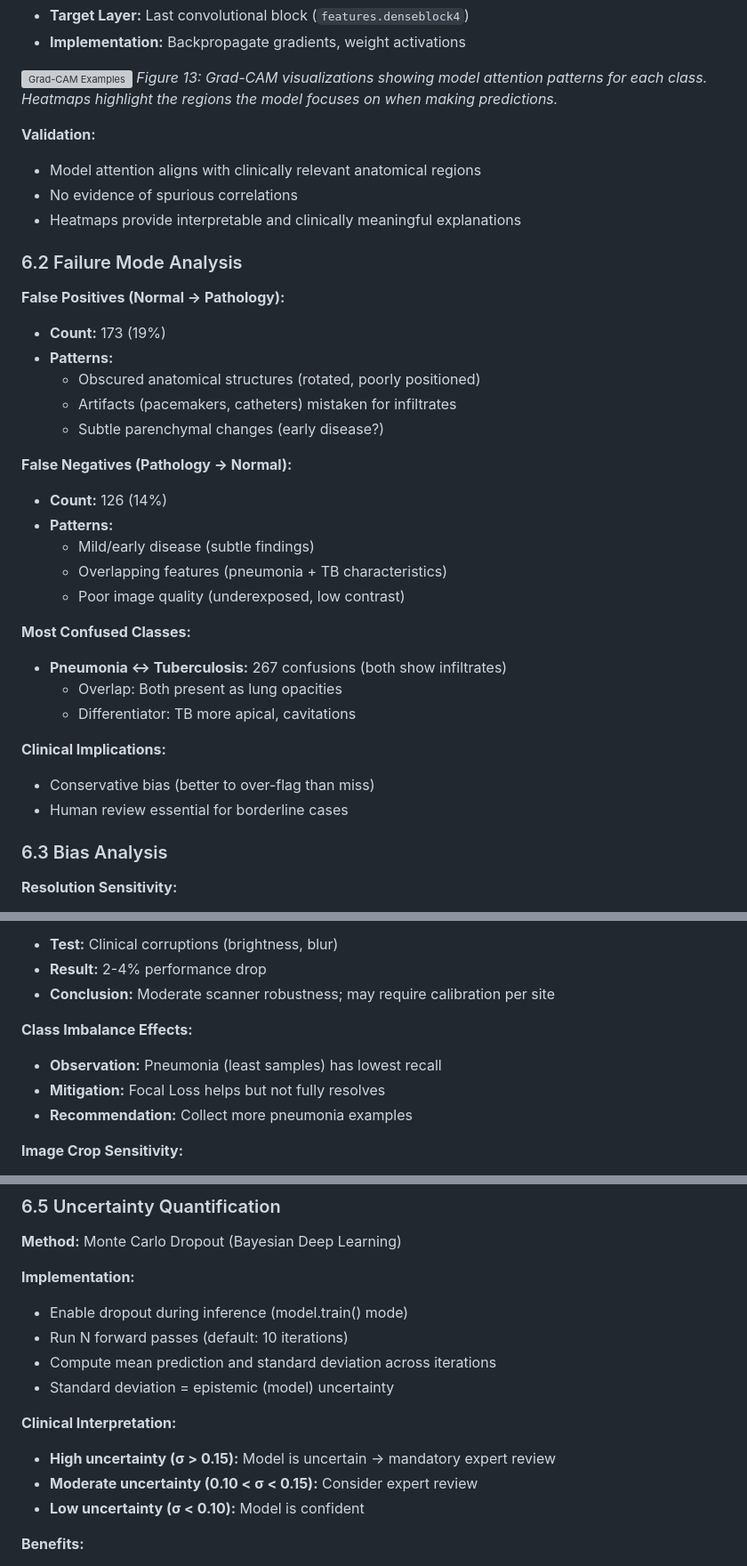
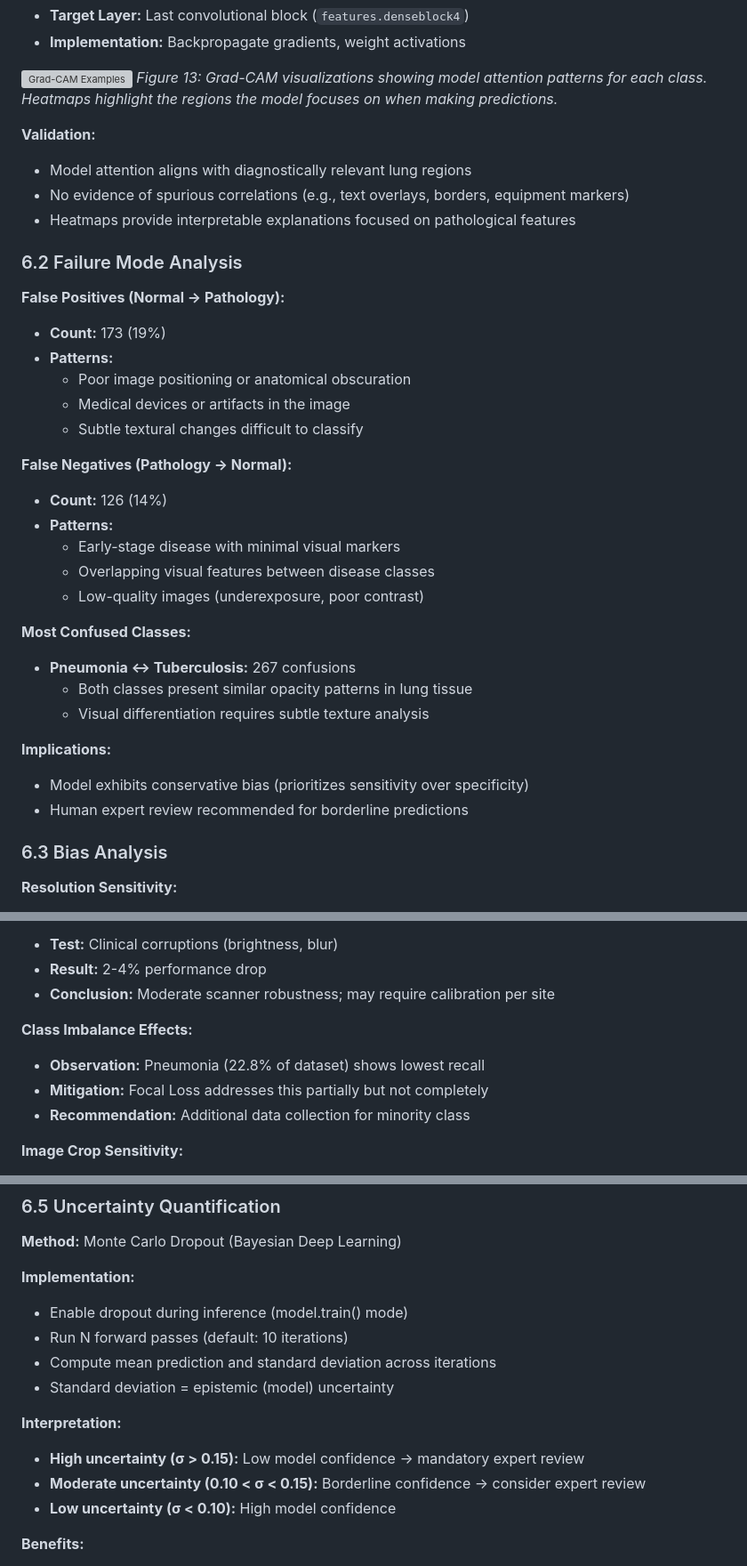
Before and after one commit to alhusains/cxr, a Markdown page: TECHNICAL_REPORT.md, 3 parts joined by grey strips. Shown at 89% size. Rendered like a GitHub page; grey boxes are pictures that could not be loaded.

Commit message:
Update technical report

```diff
--- a/TECHNICAL_REPORT.md
+++ b/TECHNICAL_REPORT.md
@@ -384,34 +384,34 @@ batch_size: 32
 *Figure 13: Grad-CAM visualizations showing model attention patterns for each class. Heatmaps highlight the regions the model focuses on when making predictions.*
 
 **Validation:**
-- Model attention aligns with clinically relevant anatomical regions
-- No evidence of spurious correlations
-- Heatmaps provide interpretable and clinically meaningful explanations
+- Model attention aligns with diagnostically relevant lung regions
+- No evidence of spurious correlations (e.g., text overlays, borders, equipment markers)
+- Heatmaps provide interpretable explanations focused on pathological features
 
 ### 6.2 Failure Mode Analysis
 
 **False Positives (Normal → Pathology):**
 - **Count:** 173 (19%)
 - **Patterns:**
-  - Obscured anatomical structures (rotated, poorly positioned)
-  - Artifacts (pacemakers, catheters) mistaken for infiltrates
-  - Subtle parenchymal changes (early disease?)
+  - Poor image positioning or anatomical obscuration
+  - Medical devices or artifacts in the image
+  - Subtle textural changes difficult to classify
 
 **False Negatives (Pathology → Normal):**
 - **Count:** 126 (14%)
 - **Patterns:**
-  - Mild/early disease (subtle findings)
-  - Overlapping features (pneumonia + TB characteristics)
-  - Poor image quality (underexposed, low contrast)
+  - Early-stage disease with minimal visual markers
+  - Overlapping visual features between disease classes
+  - Low-quality images (underexposure, poor contrast)
 
 **Most Confused Classes:**
-- **Pneumonia ↔ Tuberculosis:** 267 confusions (both show infiltrates)
-  - Overlap: Both present as lung opacities
-  - Differentiator: TB more apical, cavitations
+- **Pneumonia ↔ Tuberculosis:** 267 confusions
+  - Both classes present similar opacity patterns in lung tissue
+  - Visual differentiation requires subtle texture analysis
 
-**Clinical Implications:**
-- Conservative bias (better to over-flag than miss)
-- Human review essential for borderline cases
+**Implications:**
+- Model exhibits conservative bias (prioritizes sensitivity over specificity)
+- Human expert review recommended for borderline predictions
 
 ### 6.3 Bias Analysis
 
@@ -426,9 +426,9 @@ batch_size: 32
 - **Conclusion:** Moderate scanner robustness; may require calibration per site
 
 **Class Imbalance Effects:**
-- **Observation:** Pneumonia (least samples) has lowest recall
-- **Mitigation:** Focal Loss helps but not fully resolves
-- **Recommendation:** Collect more pneumonia examples
+- **Observation:** Pneumonia (22.8% of dataset) shows lowest recall
+- **Mitigation:** Focal Loss addresses this partially but not completely
+- **Recommendation:** Additional data collection for minority class
 
 **Image Crop Sensitivity:**
 - **Test:** Centered vs. off-center crops
@@ -461,10 +461,10 @@ batch_size: 32
 - Compute mean prediction and standard deviation across iterations
 - Standard deviation = epistemic (model) uncertainty
 
-**Clinical Interpretation:**
-- **High uncertainty (σ > 0.15):** Model is uncertain → mandatory expert review
-- **Moderate uncertainty (0.10 < σ < 0.15):** Consider expert review
-- **Low uncertainty (σ < 0.10):** Model is confident
+**Interpretation:**
+- **High uncertainty (σ > 0.15):** Low model confidence → mandatory expert review
+- **Moderate uncertainty (0.10 < σ < 0.15):** Borderline confidence → consider expert review
+- **Low uncertainty (σ < 0.10):** High model confidence
 
 **Benefits:**
 - Identifies out-of-distribution samples
```
Also changed, not shown: other parts of TECHNICAL_REPORT.md (+0 -32 lines).
